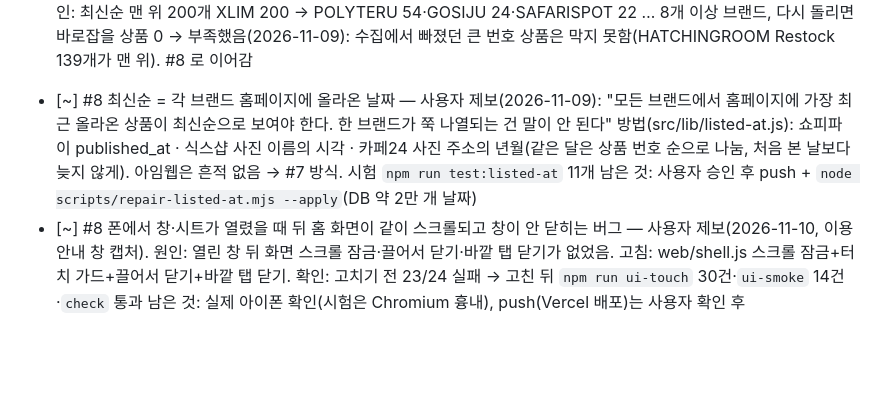
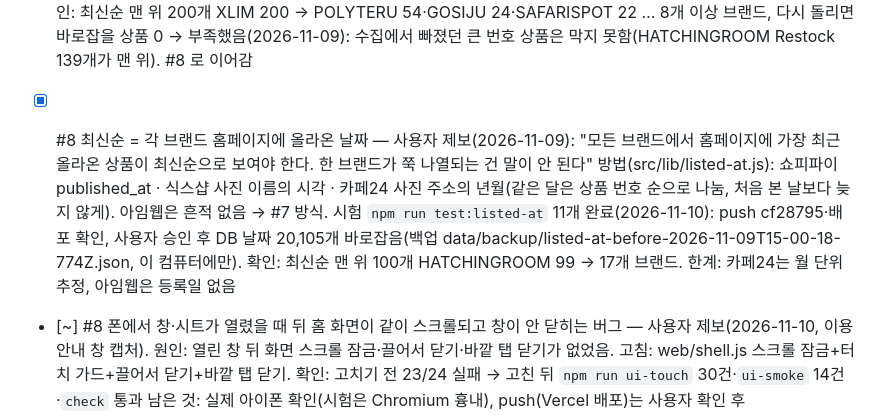
Before and after one commit to gjssk159-sudo/style-finder, a Markdown page: docs/TASKS.md, the part around the change. GitHub-like rendering; blank space fills up the shorter version.

Commit message:
docs: #8 완료 기록 — 최신순 홈페이지 등록일 반영
확인: DB 20,105개 바로잡음, 최신순 맨 위 100개 17개 브랜드

Co-Authored-By: Claude Opus 5.5 <noreply@anthropic.com>

```diff
--- a/docs/TASKS.md
+++ b/docs/TASKS.md
@@ -22,9 +22,9 @@
 - [x] #7 최신순이 "상품이 쇼핑몰에 올라온 날짜" 순이 아님 — 사용자 제보(2026-11-08): 최신순에 xlim 상품만 무더기. 추정 원인: 정렬 기준 first_seen_at = 우리가 처음 발견한 시각이라, 새로 등록한 브랜드는 전 상품이 "방금 발견"됨. 확인: 쇼핑몰별로 상품 등록일을 받을 수 있는지(Shopify created_at 등), 없으면 새 브랜드 첫 수집분을 최신순에서 어떻게 다룰지
   진행(2026-11-08): 원인 확정 — 수집이 놓친 상품을 지웠다가 다시 넣으며 first_seen_at 이 "방금"으로 찍힘(DB: 최신순 맨 위 200개가 전부 XLIM, 11-07 00:13). 코드 수정(load-supabase + src/lib/first-seen.js: 돌아온 옛 상품은 옛 날짜, 새 브랜드 첫 수집은 1~90일 전에 분산). 완료 2026-11-08: push(80fd4d2), 사용자 승인 후 DB 날짜 4,498개 바로잡음(백업 data/backup/first-seen-before-repair-2026-11-08T11-56-26-021Z.json, 이 컴퓨터에만). 확인: 최신순 맨 위 200개 XLIM 200 → POLYTERU 54·GOSIJU 24·SAFARISPOT 22 … 8개 이상 브랜드, 다시 돌리면 바로잡을 상품 0
   → 부족했음(2026-11-09): 수집에서 빠졌던 큰 번호 상품은 막지 못함(HATCHINGROOM Restock 139개가 맨 위). #8 로 이어감
-- [~] #8 최신순 = 각 브랜드 홈페이지에 올라온 날짜 — 사용자 제보(2026-11-09): "모든 브랜드에서 홈페이지에 가장 최근 올라온 상품이 최신순으로 보여야 한다. 한 브랜드가 쭉 나열되는 건 말이 안 된다"
+- [x] #8 최신순 = 각 브랜드 홈페이지에 올라온 날짜 — 사용자 제보(2026-11-09): "모든 브랜드에서 홈페이지에 가장 최근 올라온 상품이 최신순으로 보여야 한다. 한 브랜드가 쭉 나열되는 건 말이 안 된다"
   방법(src/lib/listed-at.js): 쇼피파이 published_at · 식스샵 사진 이름의 시각 · 카페24 사진 주소의 년월(같은 달은 상품 번호 순으로 나눔, 처음 본 날보다 늦지 않게). 아임웹은 흔적 없음 → #7 방식. 시험 `npm run test:listed-at` 11개
-  남은 것: 사용자 승인 후 push + `node scripts/repair-listed-at.mjs --apply`(DB 약 2만 개 날짜)
+  완료(2026-11-10): push cf28795·배포 확인, 사용자 승인 후 DB 날짜 20,105개 바로잡음(백업 data/backup/listed-at-before-2026-11-09T15-00-18-774Z.json, 이 컴퓨터에만). 확인: 최신순 맨 위 100개 HATCHINGROOM 99 → 17개 브랜드. 한계: 카페24는 월 단위 추정, 아임웹은 등록일 없음
 - [~] #8 폰에서 창·시트가 열렸을 때 뒤 홈 화면이 같이 스크롤되고 창이 안 닫히는 버그 — 사용자 제보(2026-11-10, 이용 안내 창 캡처). 원인: 열린 창 뒤 화면 스크롤 잠금·끌어서 닫기·바깥 탭 닫기가 없었음. 고침: web/shell.js 스크롤 잠금+터치 가드+끌어서 닫기+바깥 탭 닫기. 확인: 고치기 전 23/24 실패 → 고친 뒤 `npm run ui-touch` 30건·`ui-smoke` 14건·`check` 통과
   남은 것: 실제 아이폰 확인(시험은 Chromium 흉내), push(Vercel 배포)는 사용자 확인 후
 
```
